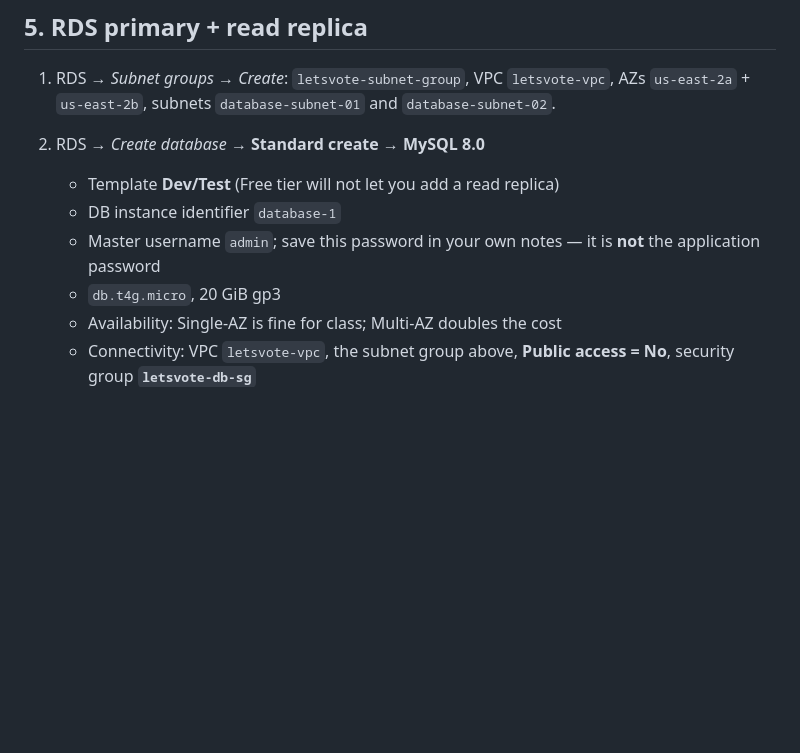
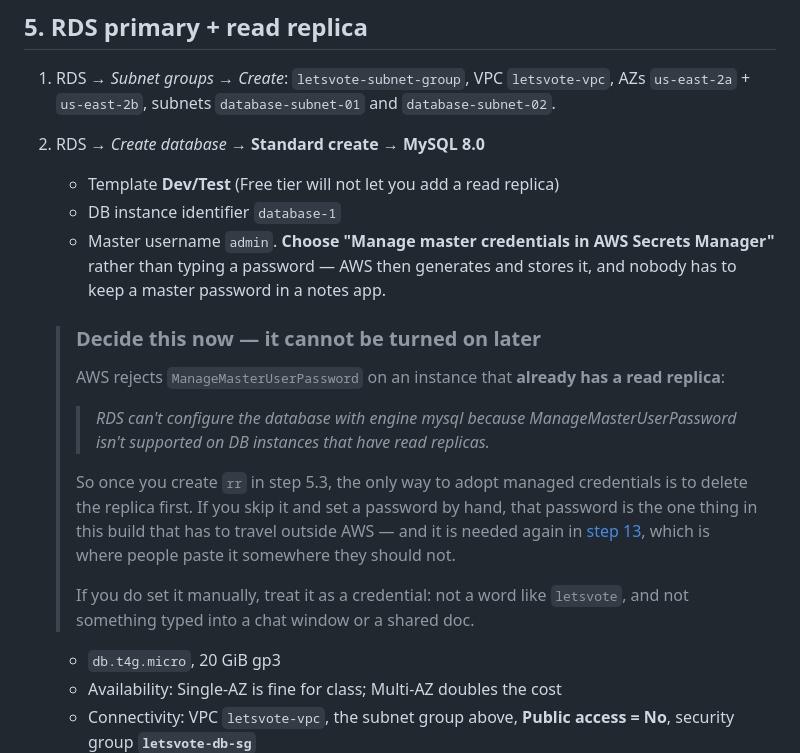
Before and after one commit to jayakuma998/letsvote, a Markdown page: DEPLOYMENT.md, the part around the change. GitHub-like rendering; blank space fills up the shorter version.

Commit message:
Recommend RDS-managed master credentials, and note the ordering trap
Step 5 now tells you to pick "Manage master credentials in AWS Secrets
Manager" instead of typing a master password, so the one credential in
this build that would otherwise live outside AWS never exists in a
notes app.

The ordering matters and is not reversible: AWS refuses
ManageMasterUserPassword on an instance that already has a read replica,
so once step 5.3 creates rr the only route to managed credentials is
deleting the replica. Found by trying it on the live build.

Co-Authored-By: Claude Opus 5 (1M context) <noreply@anthropic.com>

```diff
--- a/DEPLOYMENT.md
+++ b/DEPLOYMENT.md
@@ -293,8 +293,27 @@ this is a concrete demonstration that architecture choices show up on the bill.
 2. RDS → *Create database* → **Standard create** → **MySQL 8.0**
    - Template **Dev/Test** (Free tier will not let you add a read replica)
    - DB instance identifier `database-1`
-   - Master username `admin`; save this password in your own notes — it is
-     **not** the application password
+   - Master username `admin`. **Choose "Manage master credentials in AWS
+     Secrets Manager"** rather than typing a password — AWS then generates and
+     stores it, and nobody has to keep a master password in a notes app.
+
+   > ### Decide this now — it cannot be turned on later
+   > AWS rejects `ManageMasterUserPassword` on an instance that **already has a
+   > read replica**:
+   >
+   > > *RDS can't configure the database with engine mysql because
+   > > ManageMasterUserPassword isn't supported on DB instances that have read
+   > > replicas.*
+   >
+   > So once you create `rr` in step 5.3, the only way to adopt managed
+   > credentials is to delete the replica first. If you skip it and set a
+   > password by hand, that password is the one thing in this build that has to
+   > travel outside AWS — and it is needed again in
+   > [step 13](#13-load-the-database-schema), which is where people paste it
+   > somewhere they should not.
+   >
+   > If you do set it manually, treat it as a credential: not a word like
+   > `letsvote`, and not something typed into a chat window or a shared doc.
    - `db.t4g.micro`, 20 GiB gp3
    - Availability: Single-AZ is fine for class; Multi-AZ doubles the cost
    - Connectivity: VPC `letsvote-vpc`, the subnet group above,
```
